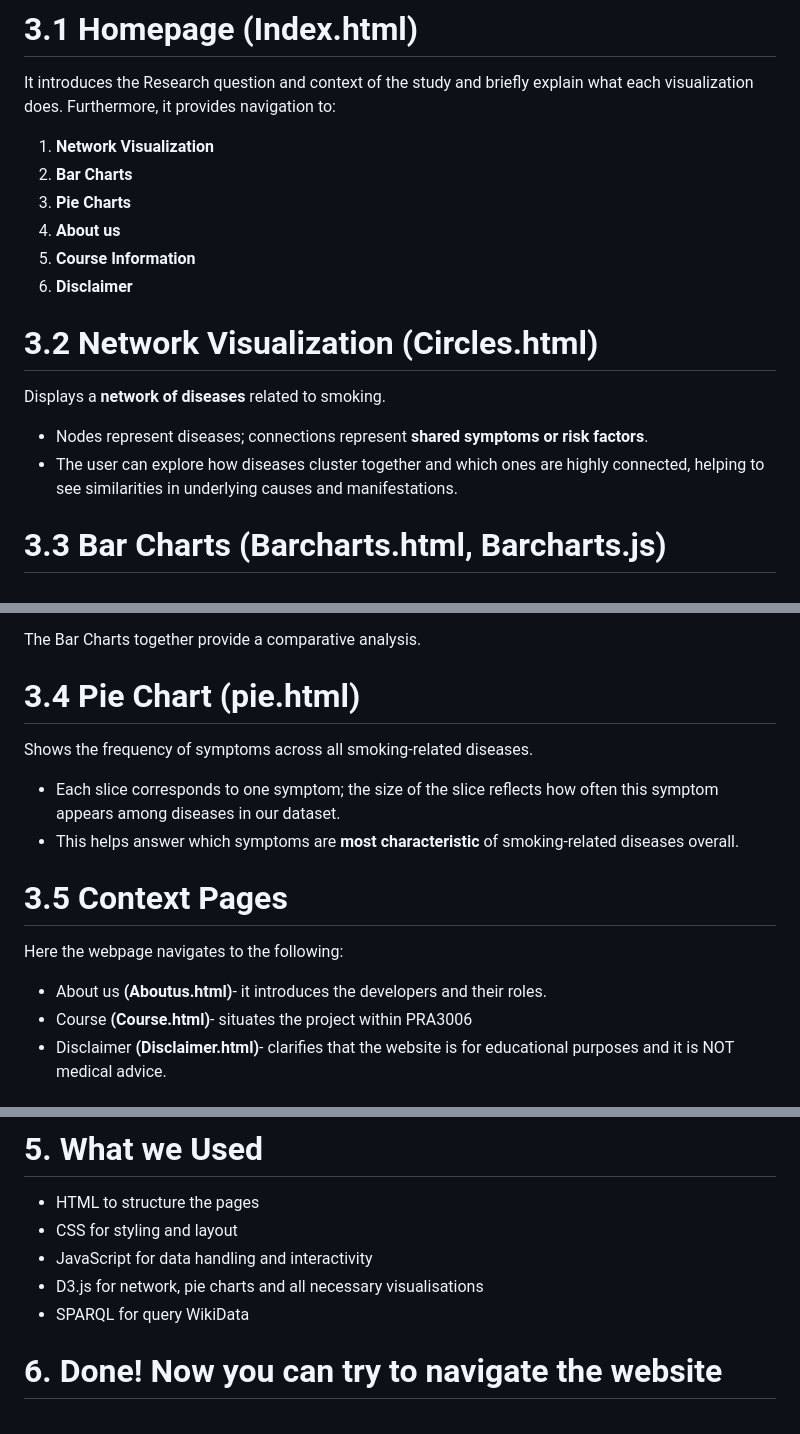
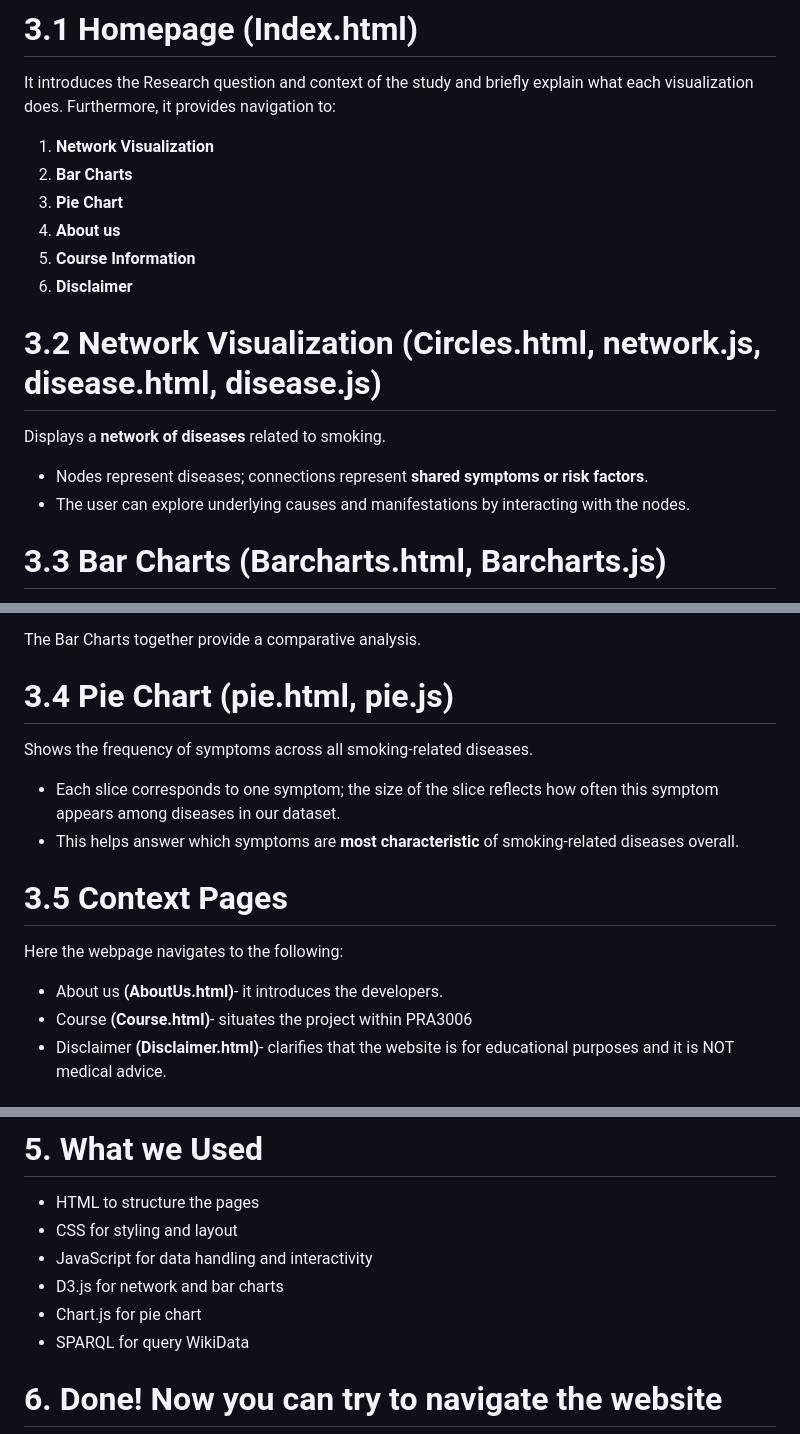
Before and after one commit to serenalucarini/PRA3006-G1, a Markdown page: README.md, 3 parts joined by grey strips. Rendered like a GitHub page.

```diff
--- a/README.md
+++ b/README.md
@@ -50,15 +50,15 @@ To answer the research question, we focus on two aspects:
  Furthermore, it provides navigation to:
  1. **Network Visualization**
  2. **Bar Charts**
- 3. **Pie Charts**
+ 3. **Pie Chart**
  4. **About us**
  5. **Course Information**
  6. **Disclaimer**
 
-# 3.2 Network Visualization (Circles.html)
+# 3.2 Network Visualization (Circles.html, network.js, disease.html, disease.js)
 Displays a **network of diseases** related to smoking.
 - Nodes represent diseases; connections represent **shared symptoms or risk factors**.
-- The user can explore how diseases cluster together and which ones are highly connected, helping to see similarities in underlying causes and manifestations.
+- The user can explore underlying causes and manifestations by interacting with the nodes.
 
 # 3.3 Bar Charts (Barcharts.html, Barcharts.js)
 
@@ -72,16 +72,15 @@ Displays a **network of diseases** related to smoking.
 
 The Bar Charts together provide a comparative analysis.
 
-# 3.4 Pie Chart (pie.html)
+# 3.4 Pie Chart (pie.html, pie.js)
  Shows the frequency of symptoms across all smoking-related diseases.
 
 - Each slice corresponds to one symptom; the size of the slice reflects how often this symptom appears among diseases in our dataset.
 - This helps answer which symptoms are **most characteristic** of smoking-related diseases overall.
 
-
 # 3.5 Context Pages
 Here the webpage navigates to the following:
-- About us **(Aboutus.html)**- it introduces the developers and their roles.
+- About us **(AboutUs.html)**- it introduces the developers.
 - Course **(Course.html)**- situates the project within PRA3006
 - Disclaimer **(Disclaimer.html)**- clarifies that the website is for educational purposes and it is NOT medical advice.
 
@@ -96,7 +95,8 @@ This will deepen the analysis of similarities between diseases and their underly
 - HTML to structure the pages
 - CSS for styling and layout
 - JavaScript for data handling and interactivity
-- D3.js for network, pie charts and all necessary visualisations
+- D3.js for network and bar charts
+- Chart.js for pie chart
 - SPARQL for query WikiData
 
 # 6. Done! Now you can try to navigate the website
```
Also changed, not shown: other parts of README.md (+1 -1 lines).
